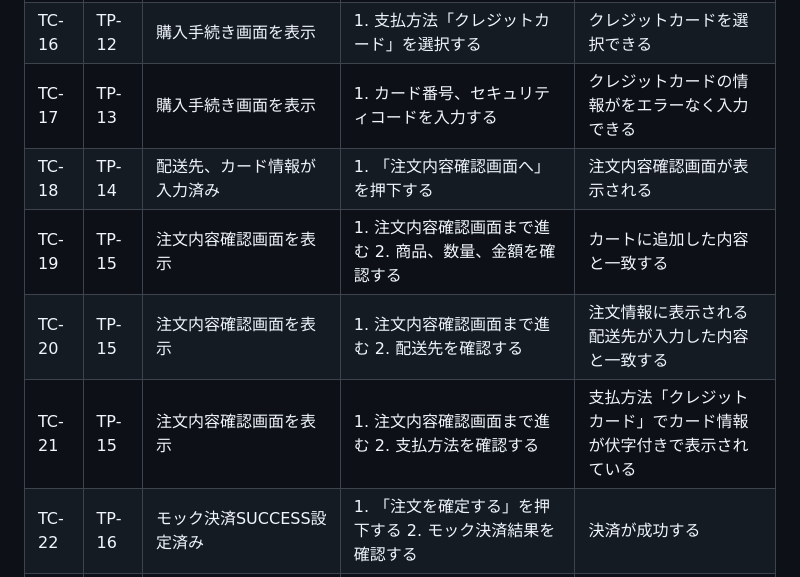
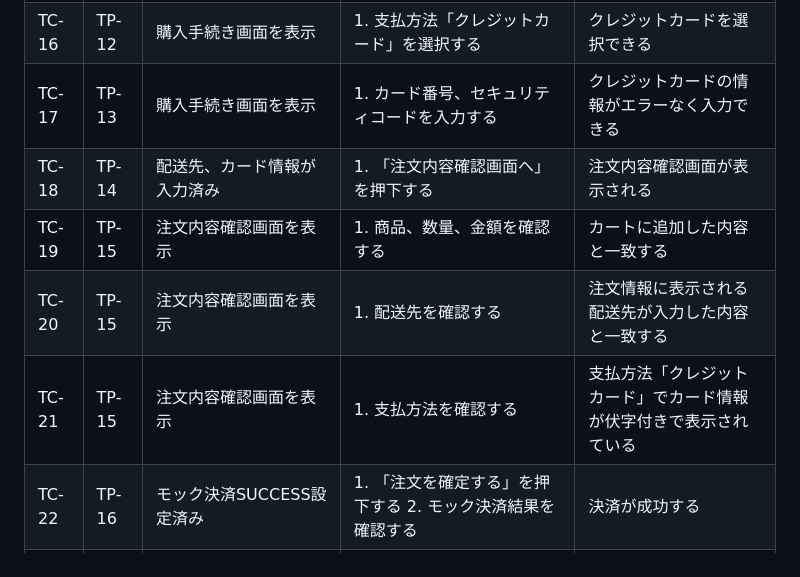
Before and after one commit to m5320023m-max/QA-EC-Portfolio, a Markdown page: 04_テスト分析・設計/テストケース.md, the part around one of its changes. GitHub-like rendering.

```diff
--- a/04_テスト分析・設計/テストケース.md
+++ b/04_テスト分析・設計/テストケース.md
@@ -20,11 +20,11 @@
 | TC-14 | TP-10 | カートに商品追加後に新規登録を完了している | 1. 購入手続きへ進む | 購入手続き画面が表示される |
 | TC-15 | TP-11 | 購入手続き画面を表示 | 1. 有効な配送先情報を入力する | 配送先情報をエラーなく入力できる |
 | TC-16 | TP-12 | 購入手続き画面を表示 | 1. 支払方法「クレジットカード」を選択する | クレジットカードを選択できる |
-| TC-17 | TP-13 | 購入手続き画面を表示 | 1. カード番号、セキュリティコードを入力する | クレジットカードの情報がをエラーなく入力できる |
+| TC-17 | TP-13 | 購入手続き画面を表示 | 1. カード番号、セキュリティコードを入力する | クレジットカードの情報がエラーなく入力できる |
 | TC-18 | TP-14 | 配送先、カード情報が入力済み | 1. 「注文内容確認画面へ」を押下する | 注文内容確認画面が表示される |
-| TC-19 | TP-15 | 注文内容確認画面を表示 | 1. 注文内容確認画面まで進む 2. 商品、数量、金額を確認する | カートに追加した内容と一致する |
-| TC-20 | TP-15 | 注文内容確認画面を表示 | 1. 注文内容確認画面まで進む 2. 配送先を確認する | 注文情報に表示される配送先が入力した内容と一致する |
-| TC-21 | TP-15 | 注文内容確認画面を表示 | 1. 注文内容確認画面まで進む 2. 支払方法を確認する | 支払方法「クレジットカード」でカード情報が伏字付きで表示されている |
+| TC-19 | TP-15 | 注文内容確認画面を表示 | 1. 商品、数量、金額を確認する | カートに追加した内容と一致する |
+| TC-20 | TP-15 | 注文内容確認画面を表示 | 1. 配送先を確認する | 注文情報に表示される配送先が入力した内容と一致する |
+| TC-21 | TP-15 | 注文内容確認画面を表示 | 1. 支払方法を確認する | 支払方法「クレジットカード」でカード情報が伏字付きで表示されている |
 | TC-22 | TP-16 | モック決済SUCCESS設定済み | 1. 「注文を確定する」を押下する 2. モック決済結果を確認する | 決済が成功する |
 | TC-23 | TP-16 | モック決済SUCCESS設定済み | 1. 「注文を確定する」を押下する 2. 注文完了画面を確認する 3.注文履歴を確認する | 注文した商品と金額が表示されている |
 | TC-24 | TP-17 | モック決済FAILED設定済み | 1. 「注文を確定する」を押下する 2. モック決済結果を確認する | 決済が失敗する |
```
Also changed, not shown: other parts of 04_テスト分析・設計/テストケース.md (+17 -16 lines).
